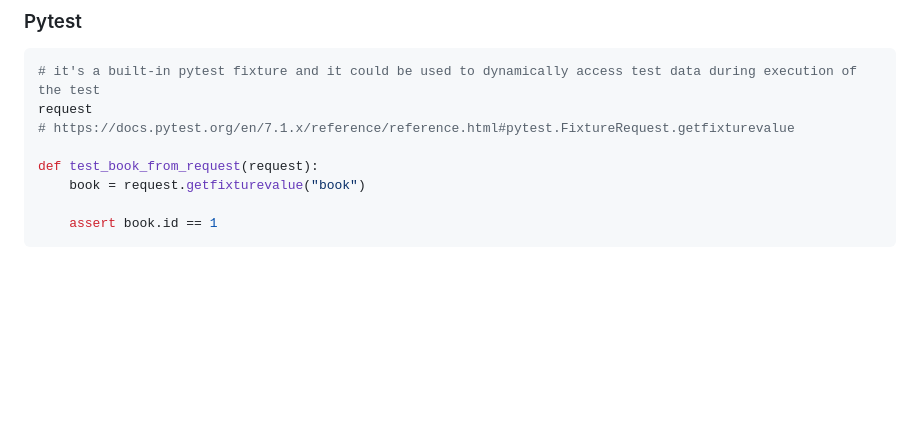
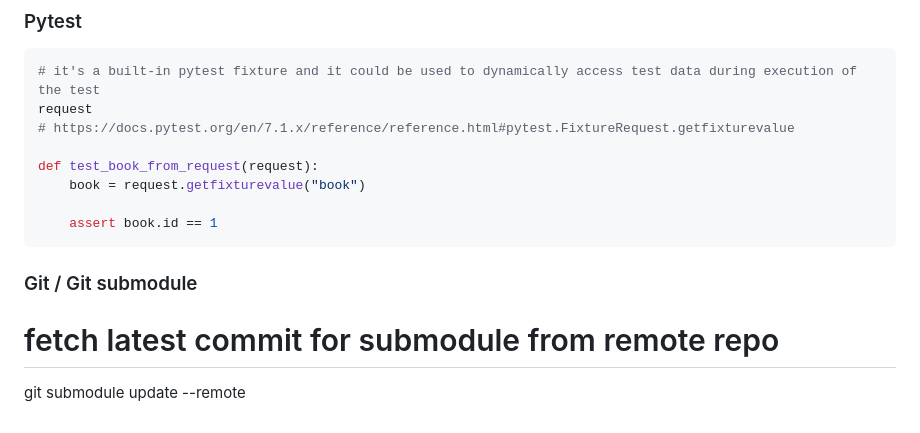
Before and after one commit to peacefulseeker/django-libraryms, a Markdown page: notes.md, the part around the change. GitHub-like rendering; blank space fills up the shorter version.

Commit message:
frontend update

````diff
--- a/notes.md
+++ b/notes.md
@@ -142,3 +142,10 @@ def test_book_from_request(request):
 
     assert book.id == 1
 ```
+
+
+
+### Git / Git submodule
+
+# fetch latest commit for submodule from remote repo
+git submodule update --remote
````
